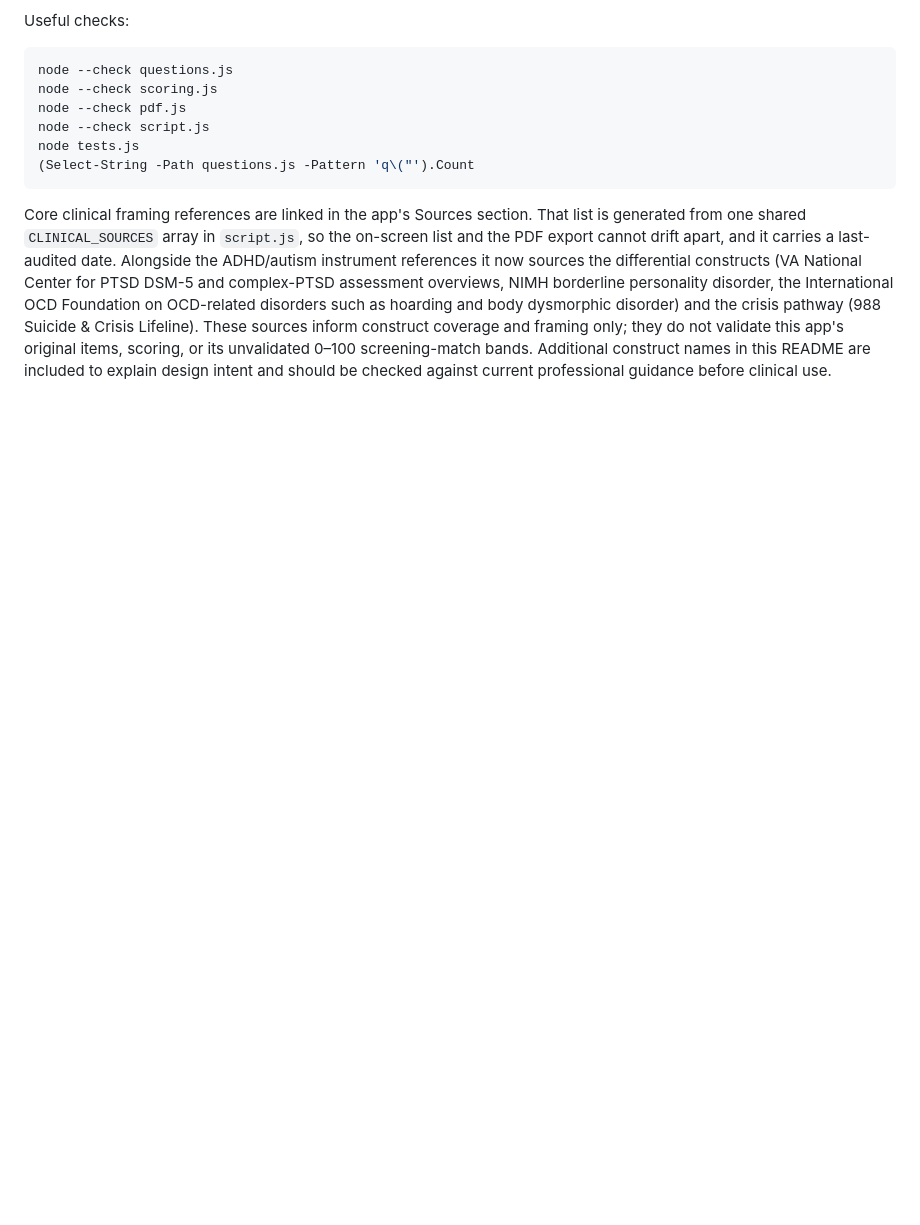
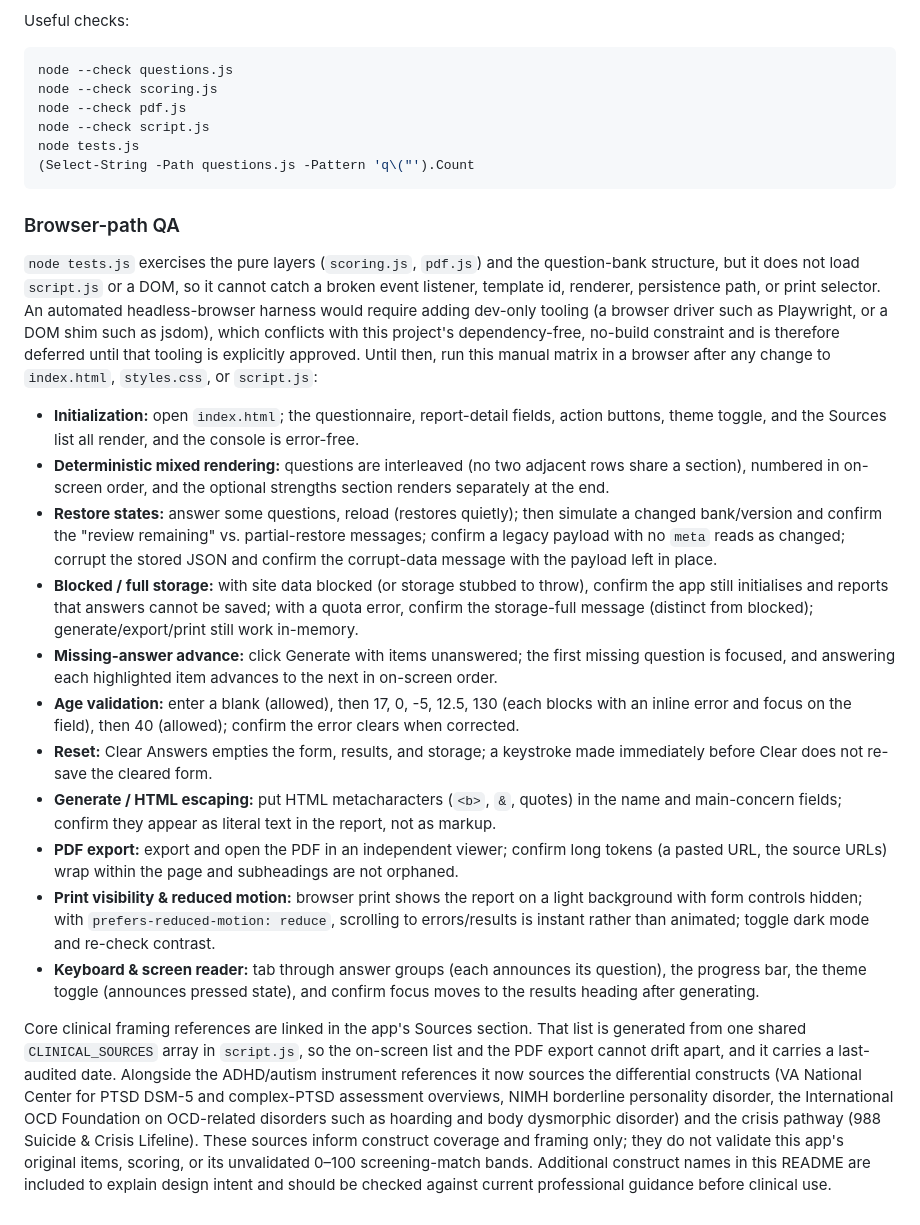
Before and after one commit to rwgs/diagnosis, a Markdown page: README.md, the part around the change. Drawn GitHub-style; blank space fills up the shorter version.

Commit message:
Document a manual browser-path QA matrix
node tests.js cannot load script.js or a DOM, so it cannot catch broken event
listeners, template ids, renderers, persistence paths, or print selectors. An
automated headless harness needs dev tooling (Playwright/jsdom) that conflicts
with the dependency-free/no-build constraint, so it is deferred; README adds a
manual QA matrix covering init, mixed rendering, restore states, blocked/full
storage, missing-answer advance, age validation, reset, HTML escaping, PDF
export, print/reduced-motion, and keyboard/screen-reader checks.

````diff
--- a/README.md
+++ b/README.md
@@ -180,4 +180,20 @@ node tests.js
 (Select-String -Path questions.js -Pattern 'q\("').Count
 ```
 
+### Browser-path QA
+
+`node tests.js` exercises the pure layers (`scoring.js`, `pdf.js`) and the question-bank structure, but it does not load `script.js` or a DOM, so it cannot catch a broken event listener, template id, renderer, persistence path, or print selector. An automated headless-browser harness would require adding dev-only tooling (a browser driver such as Playwright, or a DOM shim such as jsdom), which conflicts with this project's dependency-free, no-build constraint and is therefore deferred until that tooling is explicitly approved. Until then, run this manual matrix in a browser after any change to `index.html`, `styles.css`, or `script.js`:
+
+- **Initialization:** open `index.html`; the questionnaire, report-detail fields, action buttons, theme toggle, and the Sources list all render, and the console is error-free.
+- **Deterministic mixed rendering:** questions are interleaved (no two adjacent rows share a section), numbered in on-screen order, and the optional strengths section renders separately at the end.
+- **Restore states:** answer some questions, reload (restores quietly); then simulate a changed bank/version and confirm the "review remaining" vs. partial-restore messages; confirm a legacy payload with no `meta` reads as changed; corrupt the stored JSON and confirm the corrupt-data message with the payload left in place.
+- **Blocked / full storage:** with site data blocked (or storage stubbed to throw), confirm the app still initialises and reports that answers cannot be saved; with a quota error, confirm the storage-full message (distinct from blocked); generate/export/print still work in-memory.
+- **Missing-answer advance:** click Generate with items unanswered; the first missing question is focused, and answering each highlighted item advances to the next in on-screen order.
+- **Age validation:** enter a blank (allowed), then 17, 0, -5, 12.5, 130 (each blocks with an inline error and focus on the field), then 40 (allowed); confirm the error clears when corrected.
+- **Reset:** Clear Answers empties the form, results, and storage; a keystroke made immediately before Clear does not re-save the cleared form.
+- **Generate / HTML escaping:** put HTML metacharacters (`<b>`, `&`, quotes) in the name and main-concern fields; confirm they appear as literal text in the report, not as markup.
+- **PDF export:** export and open the PDF in an independent viewer; confirm long tokens (a pasted URL, the source URLs) wrap within the page and subheadings are not orphaned.
+- **Print visibility & reduced motion:** browser print shows the report on a light background with form controls hidden; with `prefers-reduced-motion: reduce`, scrolling to errors/results is instant rather than animated; toggle dark mode and re-check contrast.
+- **Keyboard & screen reader:** tab through answer groups (each announces its question), the progress bar, the theme toggle (announces pressed state), and confirm focus moves to the results heading after generating.
+
 Core clinical framing references are linked in the app's Sources section. That list is generated from one shared `CLINICAL_SOURCES` array in `script.js`, so the on-screen list and the PDF export cannot drift apart, and it carries a last-audited date. Alongside the ADHD/autism instrument references it now sources the differential constructs (VA National Center for PTSD DSM-5 and complex-PTSD assessment overviews, NIMH borderline personality disorder, the International OCD Foundation on OCD-related disorders such as hoarding and body dysmorphic disorder) and the crisis pathway (988 Suicide & Crisis Lifeline). These sources inform construct coverage and framing only; they do not validate this app's original items, scoring, or its unvalidated 0–100 screening-match bands. Additional construct names in this README are included to explain design intent and should be checked against current professional guidance before clinical use.
````
